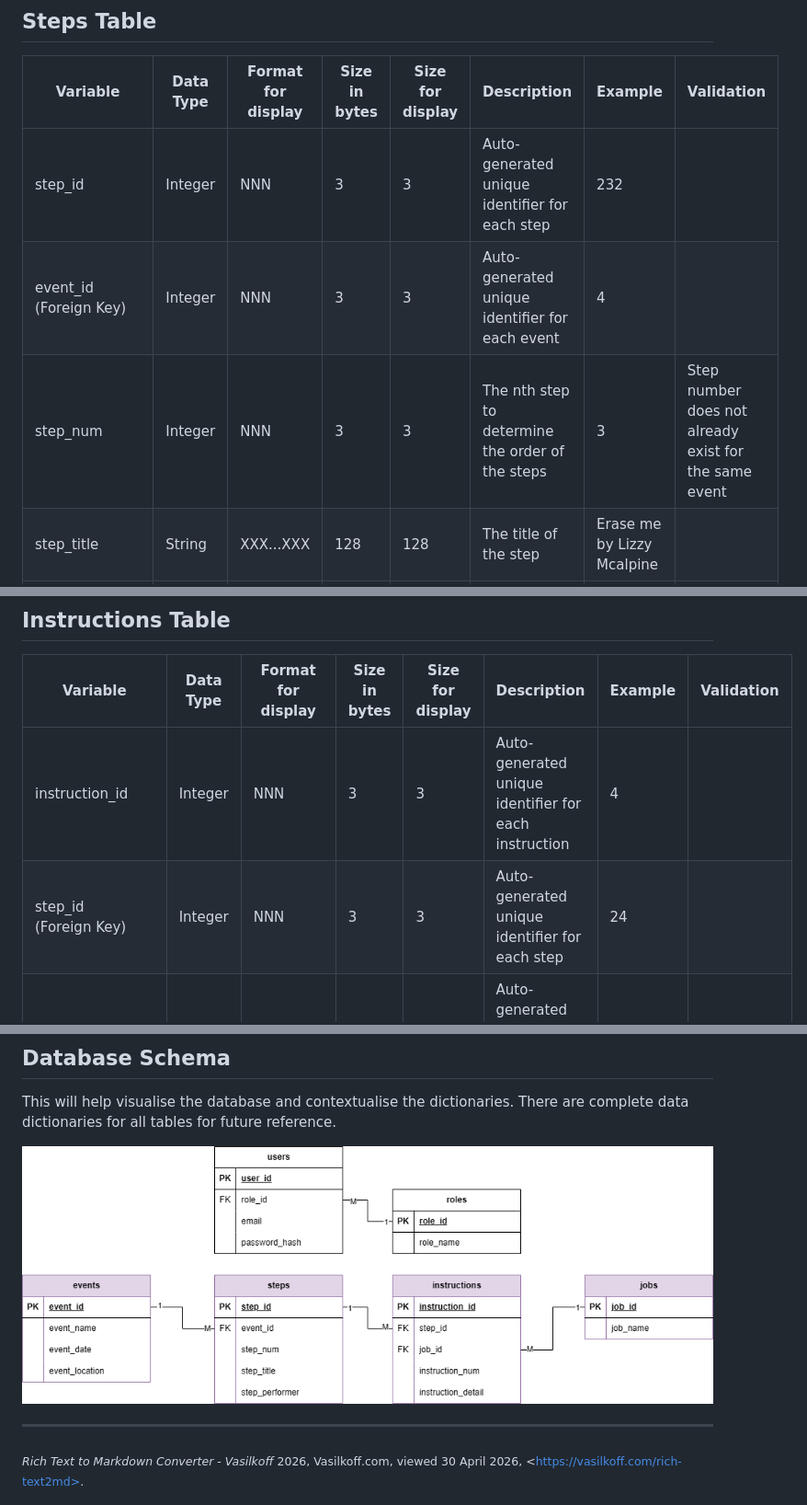
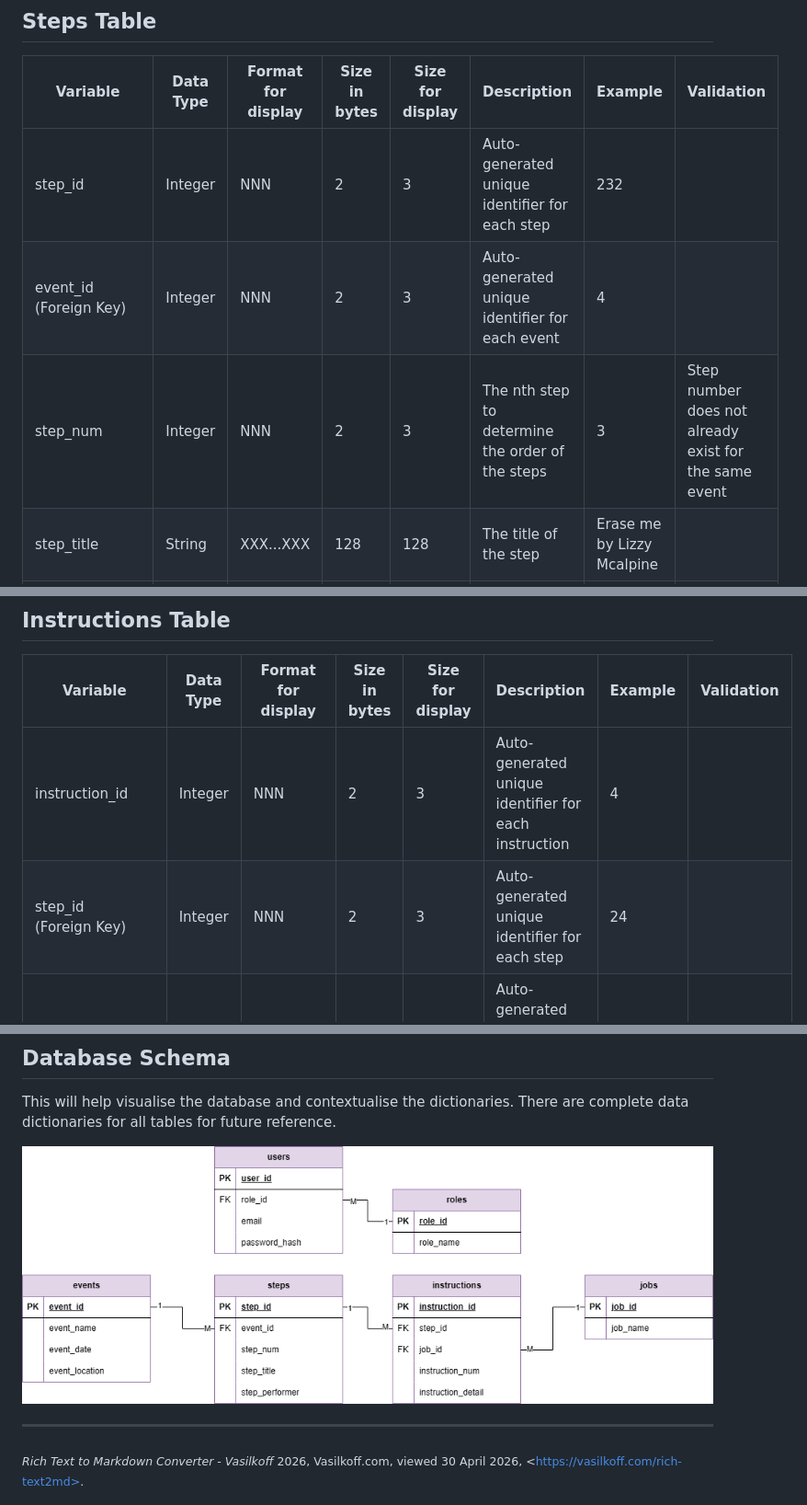
Before and after one commit to kitaaaaaaaaaa/se12-project, a Markdown page: Documentation/02 - Research and planning/5. Data Dictionary.md, 3 parts joined by grey strips. Shown at 92% size. Rendered like a GitHub page; pictures changed too: Documentation/02 - Research and planning/5.1. Database Schema.png.

Commit message:
docs(R&P): Fix data dictionaries to have correct byte sizes

```diff
--- a/Documentation/02 - Research and planning/5. Data Dictionary.md
+++ b/Documentation/02 - Research and planning/5. Data Dictionary.md
@@ -12,17 +12,17 @@ This page has multiple data dictionaries. A dictionary has been created for tabl
 ## Steps Table
 | Variable | Data Type | Format for display | Size in bytes | Size for display | Description | Example | Validation |
 | --- | --- | --- | --- | --- | --- | --- | --- |
-| step\_id | Integer | NNN | 3 | 3 | Auto-generated unique identifier for each step | 232 |
-| event\_id <br> (Foreign Key) | Integer | NNN | 3 | 3 | Auto-generated unique identifier for each event | 4 |
-| step\_num | Integer | NNN | 3 | 3 | The nth step to determine the order of the steps | 3 | Step number does not already exist for the same event |
+| step\_id | Integer | NNN | 2 | 3 | Auto-generated unique identifier for each step | 232 |
+| event\_id <br> (Foreign Key) | Integer | NNN | 2 | 3 | Auto-generated unique identifier for each event | 4 |
+| step\_num | Integer | NNN | 2 | 3 | The nth step to determine the order of the steps | 3 | Step number does not already exist for the same event |
 | step\_title | String | XXX...XXX | 128 | 128 | The title of the step | Erase me by Lizzy Mcalpine |
 | step\_performer | String | XXX...XXX | 64 | 64 | The person or group that is on stage | Year 12 Band |
 
 ## Instructions Table
 | Variable | Data Type | Format for display | Size in bytes | Size for display | Description | Example | Validation |
 | --- | --- | --- | --- | --- | --- | --- | --- |
-| instruction\_id | Integer | NNN | 3 | 3 | Auto-generated unique identifier for each instruction | 4 |
-| step\_id <br> (Foreign Key) | Integer | NNN | 3 | 3 | Auto-generated unique identifier for each step | 24 |
+| instruction\_id | Integer | NNN | 2 | 3 | Auto-generated unique identifier for each instruction | 4 |
+| step\_id <br> (Foreign Key) | Integer | NNN | 2 | 3 | Auto-generated unique identifier for each step | 24 |
 | job\_id <br> (Foreign Key) | Integer | NN | 2 | 2 | Auto-generated unique identifier for crew member jobs | 8 |
 | instruction\_num | Integer | NN | 2 | 2 | The nth instruction to determine the order for instructions | 3 | Instruction number does not already exist for the same step |
 | instruction\_detail | String | XXX...XXX | 128 | 128 | The instruction given to crew members | PLACE stool front stage |
```
Also changed, not shown: other parts of Documentation/02 - Research and planning/5. Data Dictionary.md (+2 -2 lines), 1 other file.
